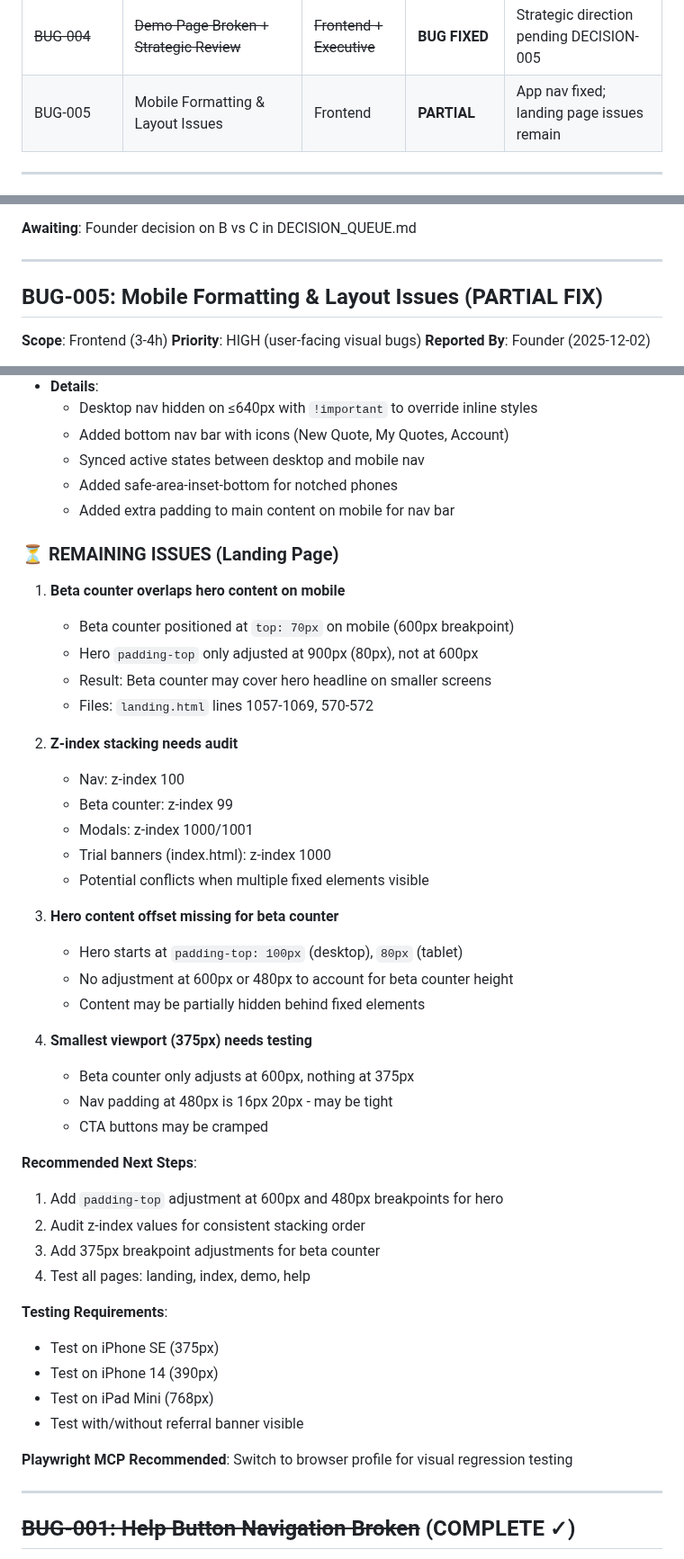
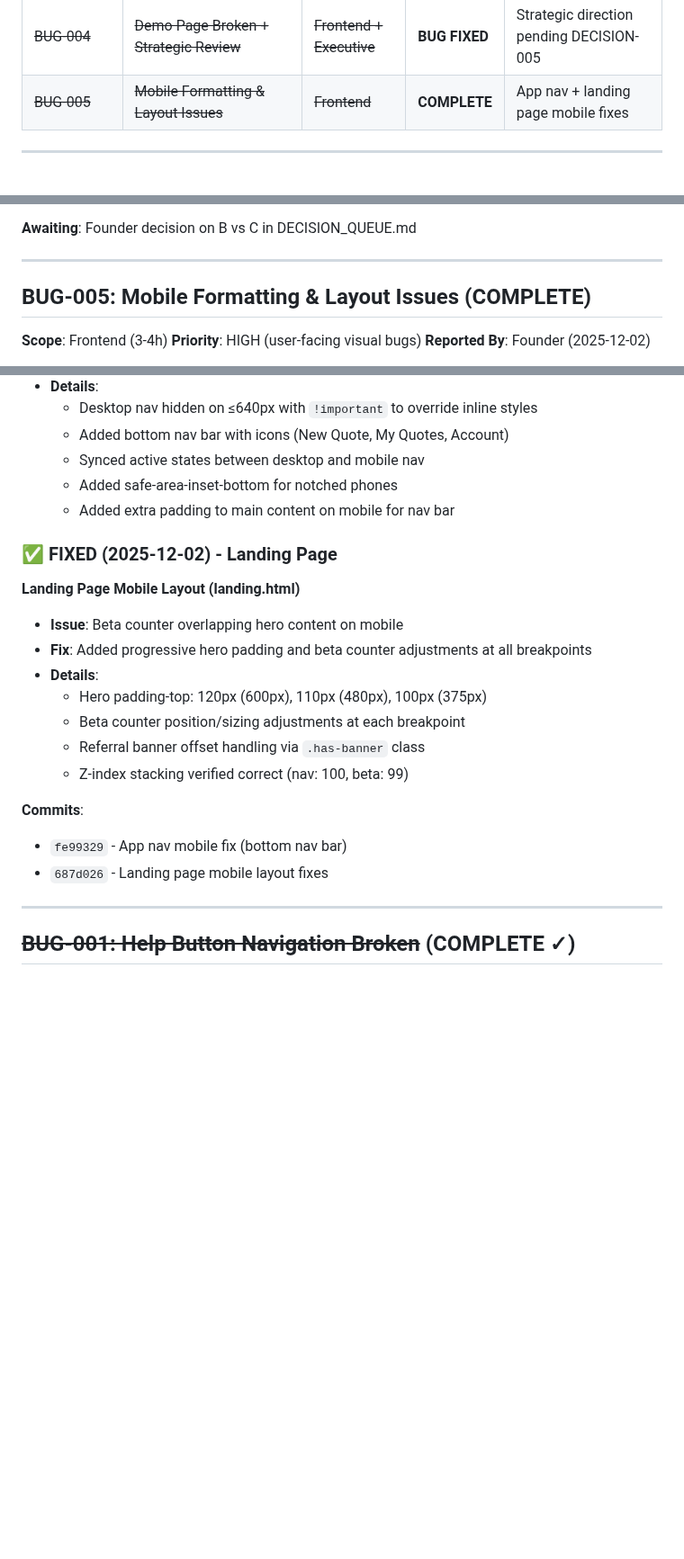
Before and after one commit to eddiesanjuan/quotedIT, a Markdown page: ENGINEERING_STATE.md, 3 parts joined by grey strips. Shown at 90% size. Rendered like a GitHub page; blank space fills up the shorter version.

Commit message:
Update: BUG-005 marked COMPLETE - all mobile issues fixed
- App interface: Mobile bottom nav bar
- Landing page: Hero padding + beta counter at all breakpoints
- Referral banner offset handling

🤖 Generated with [Claude Code](https://claude.com/claude-code)

Co-Authored-By: Claude <noreply@anthropic.com>

```diff
--- a/ENGINEERING_STATE.md
+++ b/ENGINEERING_STATE.md
@@ -70,7 +70,7 @@
 | ~~UX-003~~ | ~~Improve Landing Page Headline~~ | ~~Frontend~~ | **COMPLETE** | Committed 66b25b9 |
 | ~~UX-004~~ | ~~Add Product Demo Animation to Landing Page~~ | ~~Frontend~~ | **COMPLETE** | Committed 2c7244e |
 | ~~BUG-004~~ | ~~Demo Page Broken + Strategic Review~~ | ~~Frontend + Executive~~ | **BUG FIXED** | Strategic direction pending DECISION-005 |
-| BUG-005 | Mobile Formatting & Layout Issues | Frontend | **PARTIAL** | App nav fixed; landing page issues remain |
+| ~~BUG-005~~ | ~~Mobile Formatting & Layout Issues~~ | ~~Frontend~~ | **COMPLETE** | App nav + landing page mobile fixes |
 
 ---
 
@@ -100,7 +100,7 @@
 
 ---
 
-## BUG-005: Mobile Formatting & Layout Issues (PARTIAL FIX)
+## BUG-005: Mobile Formatting & Layout Issues (COMPLETE)
 
 **Scope**: Frontend (3-4h)
 **Priority**: HIGH (user-facing visual bugs)
@@ -120,44 +120,20 @@
   - Added safe-area-inset-bottom for notched phones
   - Added extra padding to main content on mobile for nav bar
 
-### ⏳ REMAINING ISSUES (Landing Page)
-
-1. **Beta counter overlaps hero content on mobile**
-   - Beta counter positioned at `top: 70px` on mobile (600px breakpoint)
-   - Hero `padding-top` only adjusted at 900px (80px), not at 600px
-   - Result: Beta counter may cover hero headline on smaller screens
-   - Files: `landing.html` lines 1057-1069, 570-572
-
-2. **Z-index stacking needs audit**
-   - Nav: z-index 100
-   - Beta counter: z-index 99
-   - Modals: z-index 1000/1001
-   - Trial banners (index.html): z-index 1000
-   - Potential conflicts when multiple fixed elements visible
-
-3. **Hero content offset missing for beta counter**
-   - Hero starts at `padding-top: 100px` (desktop), `80px` (tablet)
-   - No adjustment at 600px or 480px to account for beta counter height
-   - Content may be partially hidden behind fixed elements
-
-4. **Smallest viewport (375px) needs testing**
-   - Beta counter only adjusts at 600px, nothing at 375px
-   - Nav padding at 480px is 16px 20px - may be tight
-   - CTA buttons may be cramped
-
-**Recommended Next Steps**:
-1. Add `padding-top` adjustment at 600px and 480px breakpoints for hero
-2. Audit z-index values for consistent stacking order
-3. Add 375px breakpoint adjustments for beta counter
-4. Test all pages: landing, index, demo, help
-
-**Testing Requirements**:
-- Test on iPhone SE (375px)
-- Test on iPhone 14 (390px)
-- Test on iPad Mini (768px)
-- Test with/without referral banner visible
-
-**Playwright MCP Recommended**: Switch to browser profile for visual regression testing
+### ✅ FIXED (2025-12-02) - Landing Page
+
+**Landing Page Mobile Layout (landing.html)**
+- **Issue**: Beta counter overlapping hero content on mobile
+- **Fix**: Added progressive hero padding and beta counter adjustments at all breakpoints
+- **Details**:
+  - Hero padding-top: 120px (600px), 110px (480px), 100px (375px)
+  - Beta counter position/sizing adjustments at each breakpoint
+  - Referral banner offset handling via `.has-banner` class
+  - Z-index stacking verified correct (nav: 100, beta: 99)
+
+**Commits**:
+- `fe99329` - App nav mobile fix (bottom nav bar)
+- `687d026` - Landing page mobile layout fixes
 
 ---
 
```
